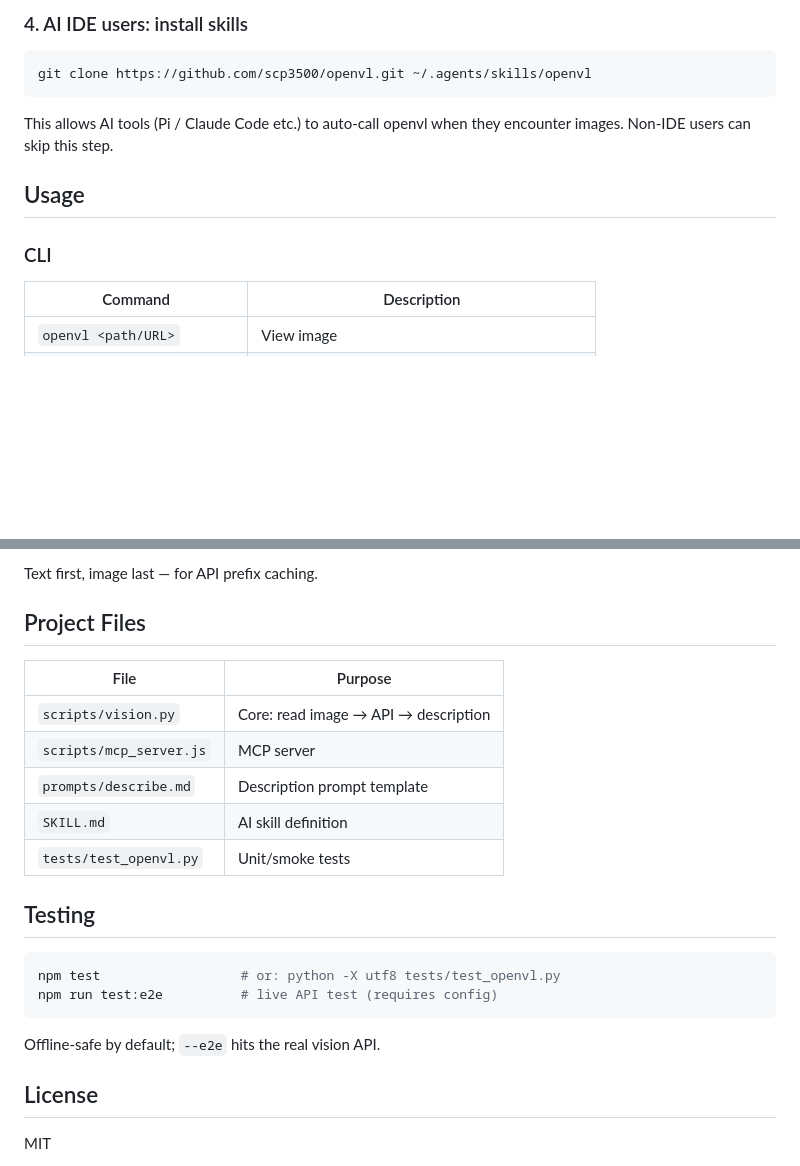
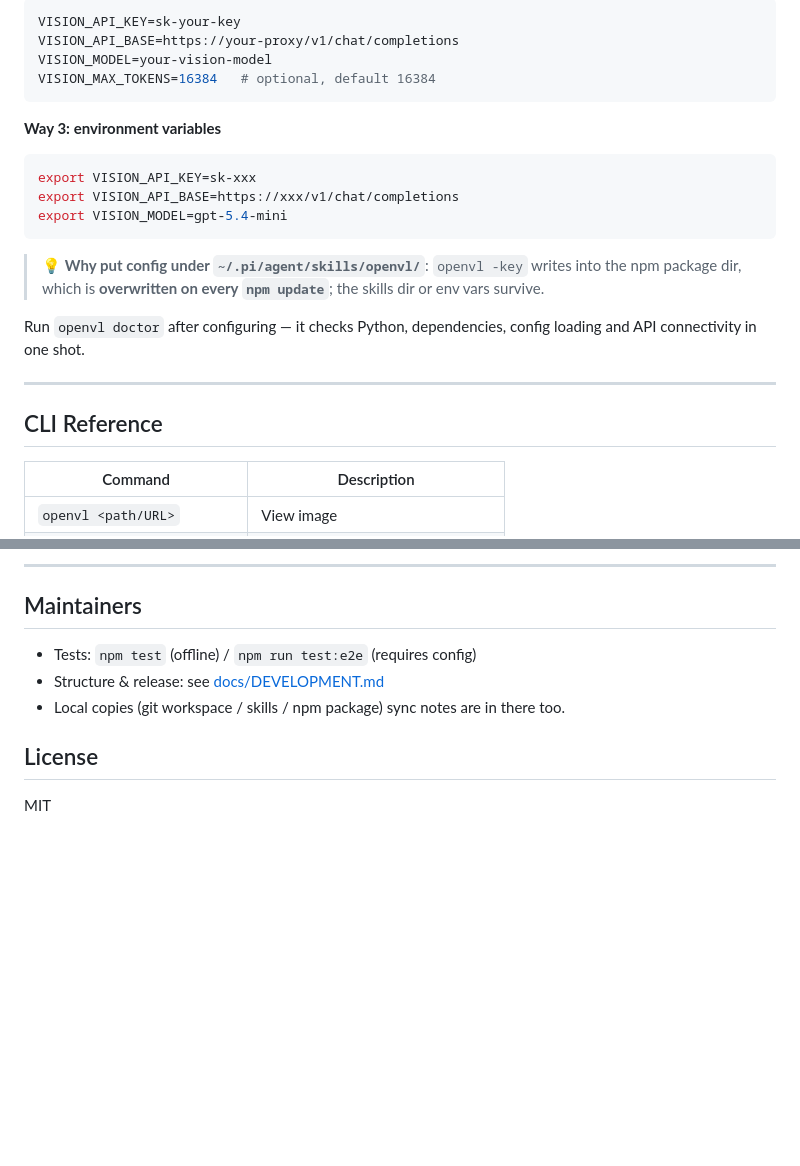
Before and after one commit to scp3500/openvl, a Markdown page: README.en.md, 2 parts joined by grey strips. Rendered like a GitHub page; blank space fills up the shorter version.

````diff
--- a/README.en.md
+++ b/README.en.md
@@ -38,16 +88,28 @@ openvl -c "what's in this image"
 ```
 
-### 4. AI IDE users: install skills
+```ini
+VISION_API_KEY=sk-your-key
+VISION_API_BASE=https://your-proxy/v1/chat/completions
+VISION_MODEL=your-vision-model
+VISION_MAX_TOKENS=16384   # optional, default 16384
+```
+
+**Way 3: environment variables**
 
 ```bash
-git clone https://github.com/scp3500/openvl.git ~/.agents/skills/openvl
+export VISION_API_KEY=sk-xxx
+export VISION_API_BASE=https://xxx/v1/chat/completions
+export VISION_MODEL=gpt-5.4-mini
 ```
 
-This allows AI tools (Pi / Claude Code etc.) to auto-call openvl when they encounter images. Non-IDE users can skip this step.
+> 💡 **Why put config under `~/.pi/agent/skills/openvl/`**: `openvl -key` writes into the npm
+> package dir, which is **overwritten on every `npm update`**; the skills dir or env vars survive.
 
-## Usage
+Run `openvl doctor` after configuring — it checks Python, dependencies, config loading and API connectivity in one shot.
 
-### CLI
+---
+
+## CLI Reference
 
 | Command | Description |
 |---------|-------------|
@@ -137,24 +173,11 @@ prompt(describe.md) → user question → image data
 
-Text first, image last — for API prefix caching.
+---
 
-## Project Files
+## Maintainers
 
-| File | Purpose |
-|------|---------|
-| `scripts/vision.py` | Core: read image → API → description |
-| `scripts/mcp_server.js` | MCP server |
-| `prompts/describe.md` | Description prompt template |
-| `SKILL.md` | AI skill definition |
-| `tests/test_openvl.py` | Unit/smoke tests |
-
-## Testing
-
-```bash
-npm test                  # or: python -X utf8 tests/test_openvl.py
-npm run test:e2e          # live API test (requires config)
-```
-
-Offline-safe by default; `--e2e` hits the real vision API.
+- Tests: `npm test` (offline) / `npm run test:e2e` (requires config)
+- Structure & release: see [docs/DEVELOPMENT.md](docs/DEVELOPMENT.md)
+- Local copies (git workspace / skills / npm package) sync notes are in there too.
 
 ## License
 
````
Also changed, not shown: other parts of README.en.md (+86 -62 lines), README.md (+110 -94 lines).
